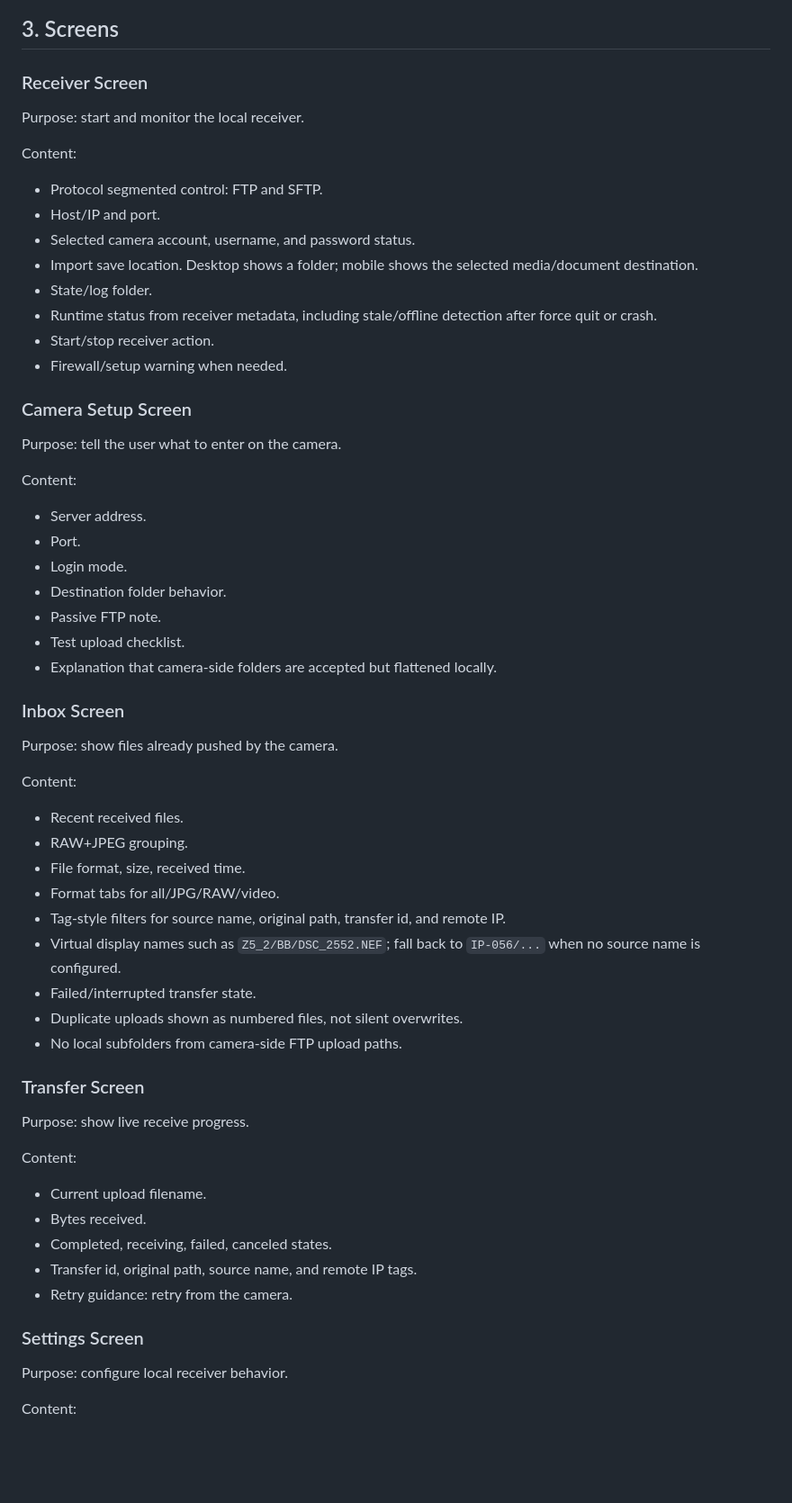
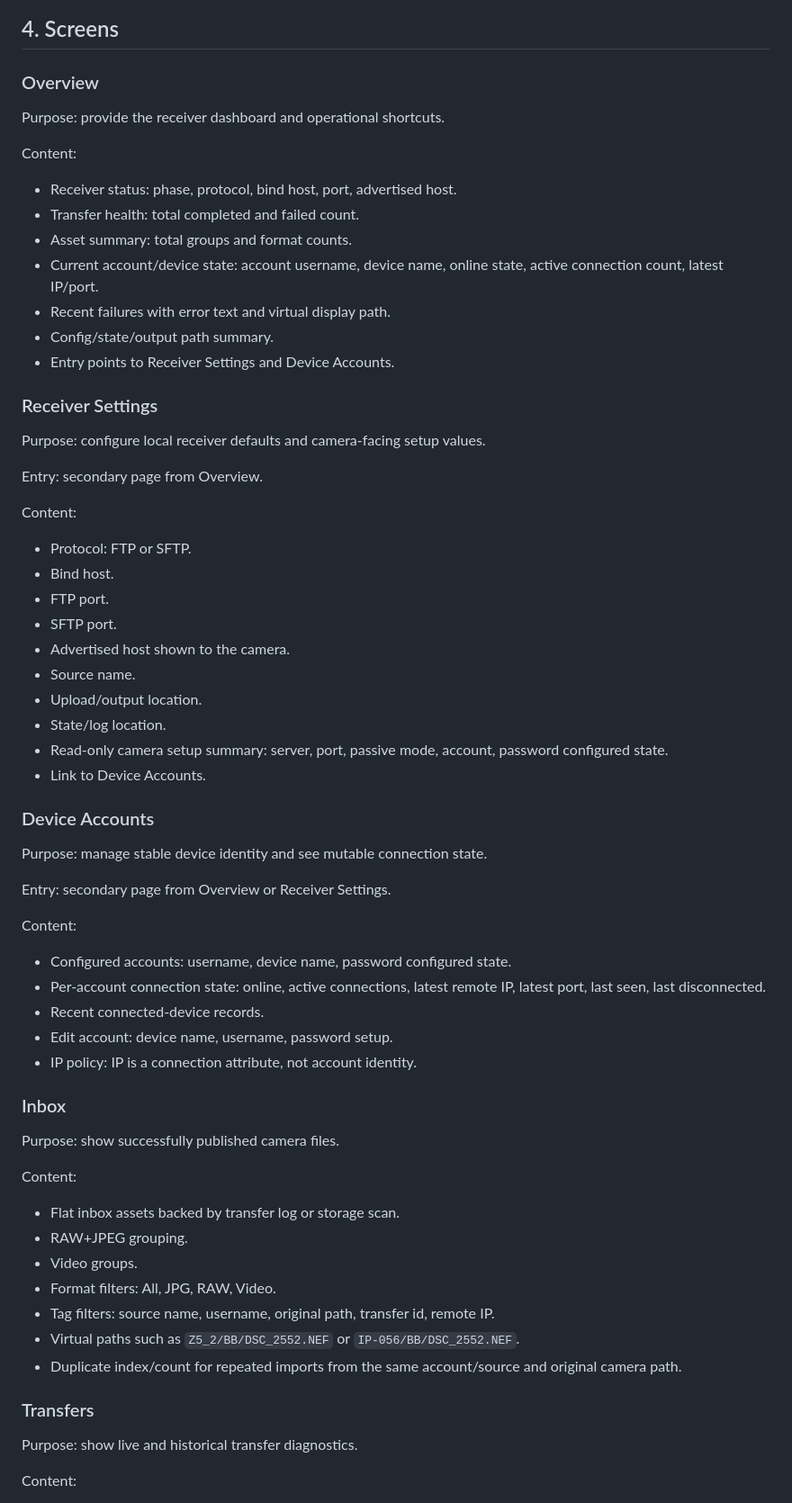
Before and after one commit to CrazyNB/camera_connector, a Markdown page: docs/product/prototype-spec.md, the part around one of its changes. Shown at 90% size. Drawn GitHub-style; blank space fills up the shorter version.

Commit message:
docs: add mobile app handoff

````diff
--- a/docs/product/prototype-spec.md
+++ b/docs/product/prototype-spec.md
@@ -19,67 +43,71 @@ flowchart TD
 ```
 
-## 3. Screens
+## 4. Screens
 
-### Receiver Screen
+### Overview
 
-Purpose: start and monitor the local receiver.
+Purpose: provide the receiver dashboard and operational shortcuts.
 
 Content:
 
-- Protocol segmented control: FTP and SFTP.
-- Host/IP and port.
-- Selected camera account, username, and password status.
-- Import save location. Desktop shows a folder; mobile shows the selected media/document destination.
-- State/log folder.
-- Runtime status from receiver metadata, including stale/offline detection after force quit or crash.
-- Start/stop receiver action.
-- Firewall/setup warning when needed.
+- Receiver status: phase, protocol, bind host, port, advertised host.
+- Transfer health: total completed and failed count.
+- Asset summary: total groups and format counts.
+- Current account/device state: account username, device name, online state, active connection count, latest IP/port.
+- Recent failures with error text and virtual display path.
+- Config/state/output path summary.
+- Entry points to Receiver Settings and Device Accounts.
 
-### Camera Setup Screen
+### Receiver Settings
 
-Purpose: tell the user what to enter on the camera.
+Purpose: configure local receiver defaults and camera-facing setup values.
+
+Entry: secondary page from Overview.
 
 Content:
 
-- Server address.
-- Port.
-- Login mode.
-- Destination folder behavior.
-- Passive FTP note.
-- Test upload checklist.
-- Explanation that camera-side folders are accepted but flattened locally.
+- Protocol: FTP or SFTP.
+- Bind host.
+- FTP port.
+- SFTP port.
+- Advertised host shown to the camera.
+- Source name.
+- Upload/output location.
+- State/log location.
+- Read-only camera setup summary: server, port, passive mode, account, password configured state.
+- Link to Device Accounts.
 
-### Inbox Screen
+### Device Accounts
 
-Purpose: show files already pushed by the camera.
+Purpose: manage stable device identity and see mutable connection state.
+
+Entry: secondary page from Overview or Receiver Settings.
 
 Content:
 
-- Recent received files.
-- RAW+JPEG grouping.
-- File format, size, received time.
-- Format tabs for all/JPG/RAW/video.
-- Tag-style filters for source name, original path, transfer id, and remote IP.
-- Virtual display names such as `Z5_2/BB/DSC_2552.NEF`; fall back to `IP-056/...` when no source name is configured.
-- Failed/interrupted transfer state.
-- Duplicate uploads shown as numbered files, not silent overwrites.
-- No local subfolders from camera-side FTP upload paths.
+- Configured accounts: username, device name, password configured state.
+- Per-account connection state: online, active connections, latest remote IP, latest port, last seen, last disconnected.
+- Recent connected-device records.
+- Edit account: device name, username, password setup.
+- IP policy: IP is a connection attribute, not account identity.
 
-### Transfer Screen
+### Inbox
 
-Purpose: show live receive progress.
+Purpose: show successfully published camera files.
 
 Content:
 
-- Current upload filename.
-- Bytes received.
-- Completed, receiving, failed, canceled states.
-- Transfer id, original path, source name, and remote IP tags.
-- Retry guidance: retry from the camera.
+- Flat inbox assets backed by transfer log or storage scan.
+- RAW+JPEG grouping.
+- Video groups.
+- Format filters: All, JPG, RAW, Video.
+- Tag filters: source name, username, original path, transfer id, remote IP.
+- Virtual paths such as `Z5_2/BB/DSC_2552.NEF` or `IP-056/BB/DSC_2552.NEF`.
+- Duplicate index/count for repeated imports from the same account/source and original camera path.
 
-### Settings Screen
+### Transfers
 
-Purpose: configure local receiver behavior.
+Purpose: show live and historical transfer diagnostics.
 
 Content:
 
````
Also changed, not shown: other parts of docs/product/prototype-spec.md (+63 -30 lines), docs/product/mobile-app-handoff.md (added, +150 -0 lines).
